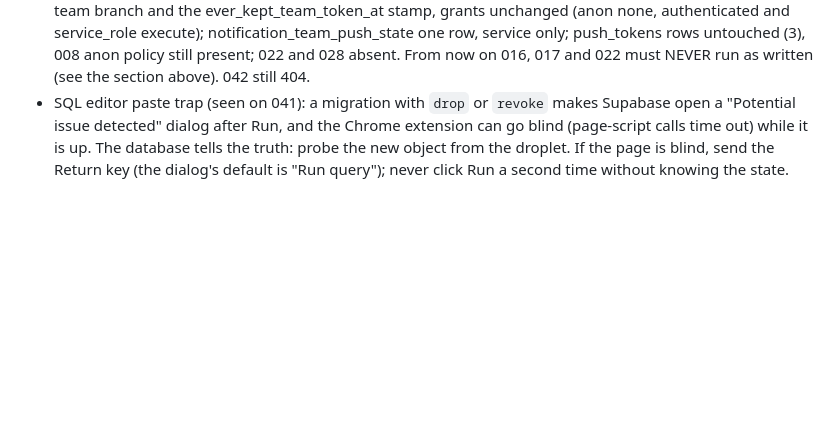
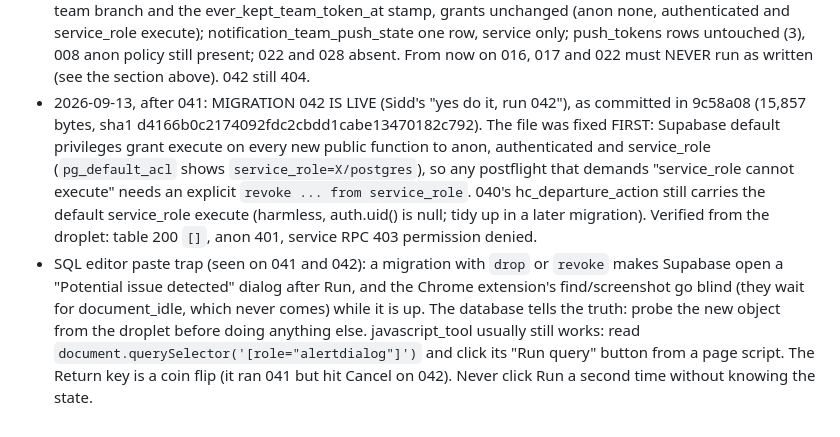
Before and after one commit to siddsaxena-master/hc-dashboard, a Markdown page: CLAUDE.md, the part around the change. Drawn GitHub-style; blank space fills up the shorter version.

Commit message:
record migration 042 live, the service_role default grant, and the dialog trap
Co-Authored-By: Claude Fable 5.1 <noreply@anthropic.com>

```diff
--- a/CLAUDE.md
+++ b/CLAUDE.md
@@ -379,9 +379,22 @@ Probed from the droplet with the app's exact parameter names.
   only; push_tokens rows untouched (3), 008 anon policy still present; 022 and
   028 absent. From now on 016, 017 and 022 must NEVER run as written (see the
   section above). 042 still 404.
-- SQL editor paste trap (seen on 041): a migration with `drop` or `revoke`
-  makes Supabase open a "Potential issue detected" dialog after Run, and the
-  Chrome extension can go blind (page-script calls time out) while it is up.
-  The database tells the truth: probe the new object from the droplet. If the
-  page is blind, send the Return key (the dialog's default is "Run query");
-  never click Run a second time without knowing the state.
+- 2026-09-13, after 041: MIGRATION 042 IS LIVE (Sidd's "yes do it, run 042"),
+  as committed in 9c58a08 (15,857 bytes, sha1 d4166b0c2174092fdc2cbdd1cabe13470182c792).
+  The file was fixed FIRST: Supabase default privileges grant execute on
+  every new public function to anon, authenticated and service_role
+  (`pg_default_acl` shows `service_role=X/postgres`), so any postflight that
+  demands "service_role cannot execute" needs an explicit
+  `revoke ... from service_role`. 040's hc_departure_action still carries the
+  default service_role execute (harmless, auth.uid() is null; tidy up in a
+  later migration). Verified from the droplet: table 200 `[]`, anon 401,
+  service RPC 403 permission denied.
+- SQL editor paste trap (seen on 041 and 042): a migration with `drop` or
+  `revoke` makes Supabase open a "Potential issue detected" dialog after Run,
+  and the Chrome extension's find/screenshot go blind (they wait for
+  document_idle, which never comes) while it is up. The database tells the
+  truth: probe the new object from the droplet before doing anything else.
+  javascript_tool usually still works: read
+  `document.querySelector('[role="alertdialog"]')` and click its "Run query"
+  button from a page script. The Return key is a coin flip (it ran 041 but
+  hit Cancel on 042). Never click Run a second time without knowing the state.
```
